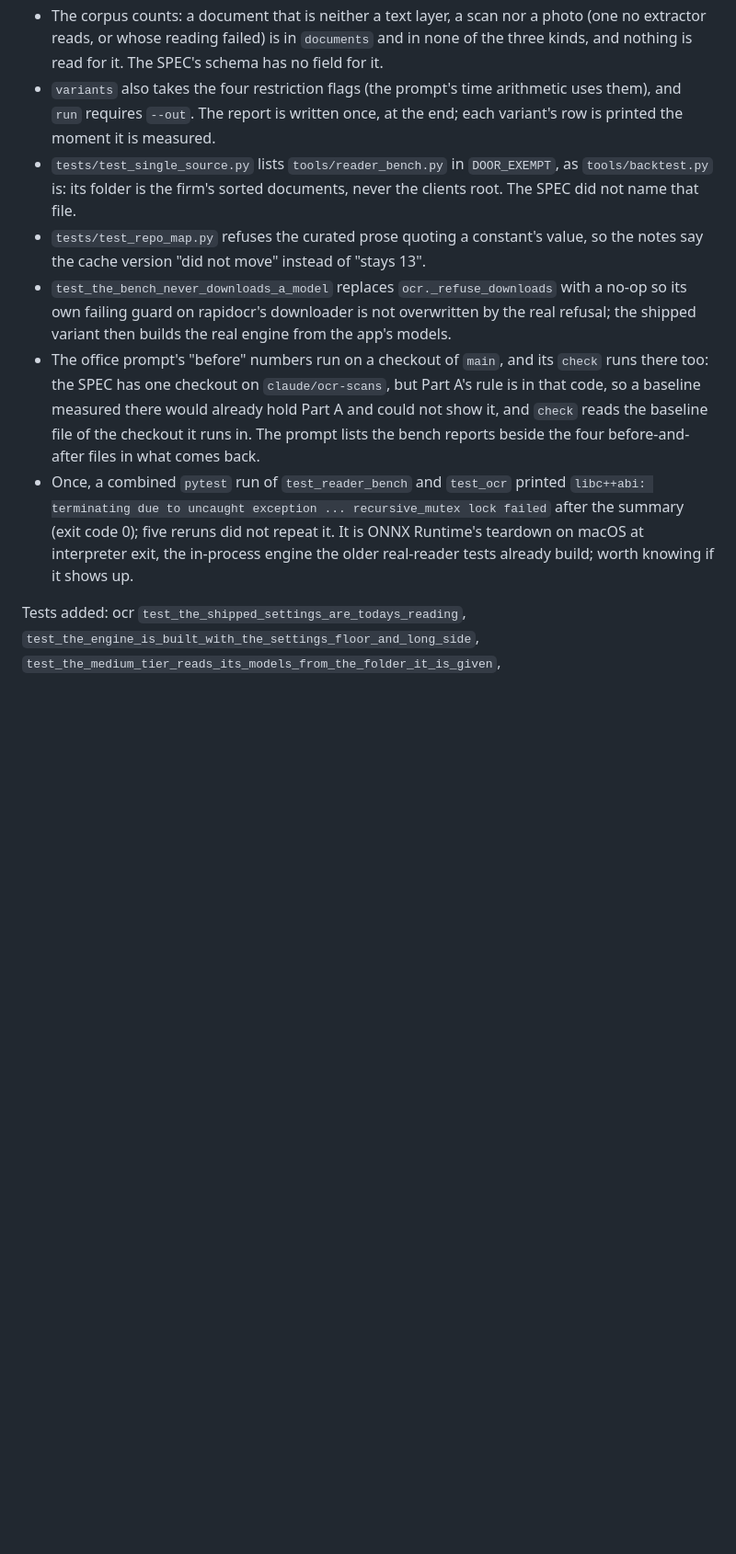
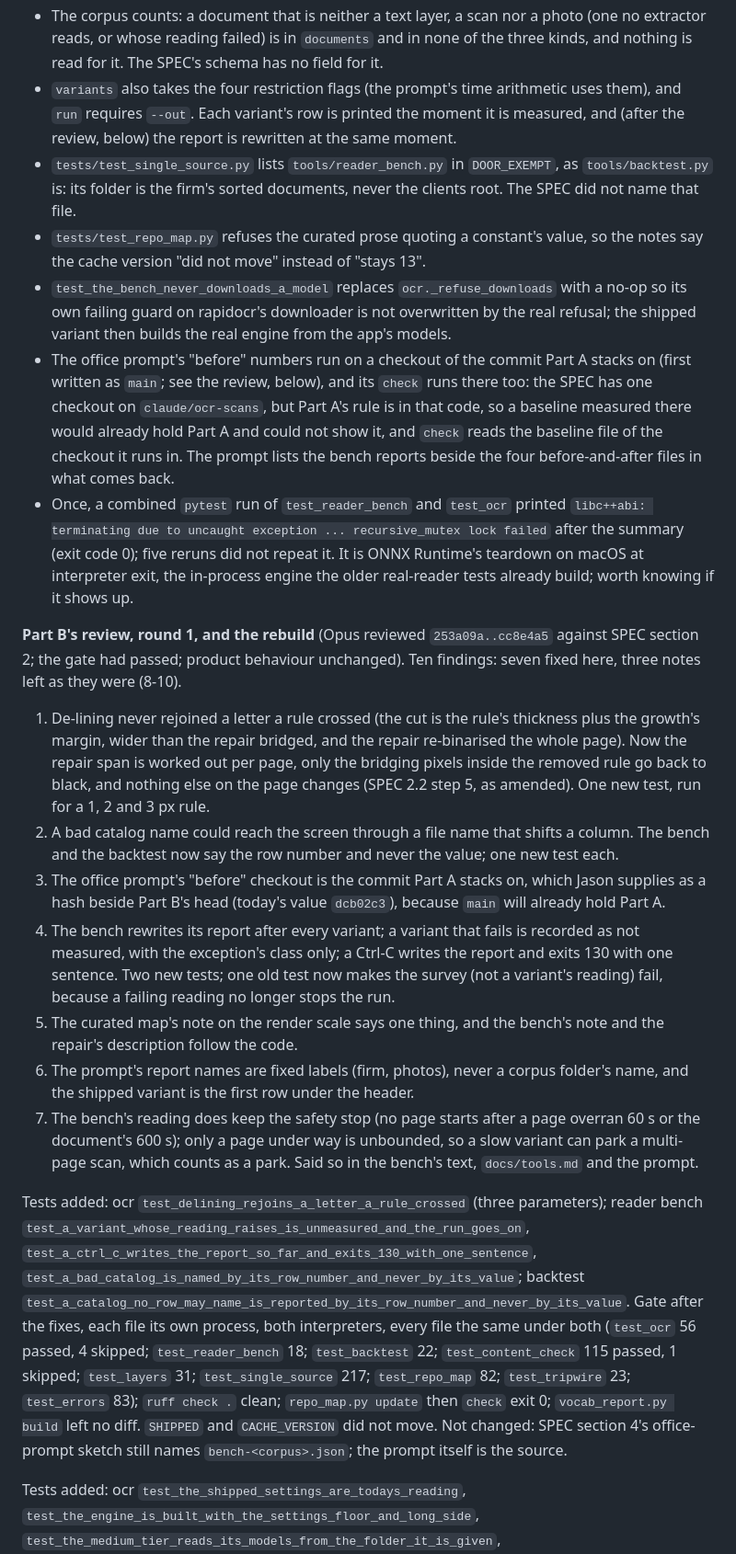
Before and after one commit to J-Park-Associates/Tax-Info-Request-List-Pilot, a Markdown page: pilot/HANDOFF.md, the part around the change. Shown at 92% size. GitHub-like rendering; blank space fills up the shorter version.

```diff
--- a/pilot/HANDOFF.md
+++ b/pilot/HANDOFF.md
@@ -221,8 +221,9 @@ Where the SPEC and the code differed (none stopped the build):
   in none of the three kinds, and nothing is read for it. The SPEC's schema has
   no field for it.
 - `variants` also takes the four restriction flags (the prompt's time
-  arithmetic uses them), and `run` requires `--out`. The report is written once,
-  at the end; each variant's row is printed the moment it is measured.
+  arithmetic uses them), and `run` requires `--out`. Each variant's row is printed
+  the moment it is measured, and (after the review, below) the report is
+  rewritten at the same moment.
 - `tests/test_single_source.py` lists `tools/reader_bench.py` in `DOOR_EXEMPT`,
   as `tools/backtest.py` is: its folder is the firm's sorted documents, never the
   clients root. The SPEC did not name that file.
@@ -232,7 +233,8 @@ Where the SPEC and the code differed (none stopped the build):
   with a no-op so its own failing guard on rapidocr's downloader is not
   overwritten by the real refusal; the shipped variant then builds the real
   engine from the app's models.
-- The office prompt's "before" numbers run on a checkout of `main`, and its
+- The office prompt's "before" numbers run on a checkout of the commit Part A
+  stacks on (first written as `main`; see the review, below), and its
   `check` runs there too: the SPEC has one checkout on `claude/ocr-scans`, but
   Part A's rule is in that code, so a baseline measured there would already
   hold Part A and could not show it, and `check` reads the baseline file of the
@@ -243,6 +245,51 @@ Where the SPEC and the code differed (none stopped the build):
   failed` after the summary (exit code 0); five reruns did not repeat it. It is
   ONNX Runtime's teardown on macOS at interpreter exit, the in-process engine
   the older real-reader tests already build; worth knowing if it shows up.
+
+**Part B's review, round 1, and the rebuild** (Opus reviewed `253a09a..cc8e4a5`
+against SPEC section 2; the gate had passed; product behaviour unchanged).
+Ten findings: seven fixed here, three notes left as they were (8-10).
+
+1. De-lining never rejoined a letter a rule crossed (the cut is the rule's
+   thickness plus the growth's margin, wider than the repair bridged, and the
+   repair re-binarised the whole page). Now the repair span is worked out per
+   page, only the bridging pixels inside the removed rule go back to black, and
+   nothing else on the page changes (SPEC 2.2 step 5, as amended). One new
+   test, run for a 1, 2 and 3 px rule.
+2. A bad catalog name could reach the screen through a file name that shifts a
+   column. The bench and the backtest now say the row number and never the
+   value; one new test each.
+3. The office prompt's "before" checkout is the commit Part A stacks on, which
+   Jason supplies as a hash beside Part B's head (today's value `dcb02c3`),
+   because `main` will already hold Part A.
+4. The bench rewrites its report after every variant; a variant that fails is
+   recorded as not measured, with the exception's class only; a Ctrl-C writes the
+   report and exits 130 with one sentence. Two new tests; one old test now
+   makes the survey (not a variant's reading) fail, because a failing reading
+   no longer stops the run.
+5. The curated map's note on the render scale says one thing, and the
+   bench's note and the repair's description follow the code.
+6. The prompt's report names are fixed labels (firm, photos), never a corpus
+   folder's name, and the shipped variant is the first row under the header.
+7. The bench's reading does keep the safety stop (no page starts after a page
+   overran 60 s or the document's 600 s); only a page under way is unbounded,
+   so a slow variant can park a multi-page scan, which counts as a park. Said so
+   in the bench's text, `docs/tools.md` and the prompt.
+
+Tests added: ocr `test_delining_rejoins_a_letter_a_rule_crossed` (three
+parameters); reader bench
+`test_a_variant_whose_reading_raises_is_unmeasured_and_the_run_goes_on`,
+`test_a_ctrl_c_writes_the_report_so_far_and_exits_130_with_one_sentence`,
+`test_a_bad_catalog_is_named_by_its_row_number_and_never_by_its_value`;
+backtest `test_a_catalog_no_row_may_name_is_reported_by_its_row_number_and_never_by_its_value`.
+Gate after the fixes, each file its own process, both interpreters, every file
+the same under both (`test_ocr` 56 passed, 4 skipped; `test_reader_bench` 18;
+`test_backtest` 22; `test_content_check` 115 passed, 1 skipped; `test_layers`
+31; `test_single_source` 217; `test_repo_map` 82; `test_tripwire` 23;
+`test_errors` 83); `ruff check .` clean; `repo_map.py update` then `check` exit
+0; `vocab_report.py build` left no diff. `SHIPPED` and `CACHE_VERSION` did not
+move. Not changed: SPEC section 4's office-prompt sketch still names
+`bench-<corpus>.json`; the prompt itself is the source.
 
 Tests added: ocr `test_the_shipped_settings_are_todays_reading`,
 `test_the_engine_is_built_with_the_settings_floor_and_long_side`,
```
Also changed, not shown: docs/tools.md (+8 -3 lines), pilot/PROMPT-reader-bench.md (+30 -15 lines).
